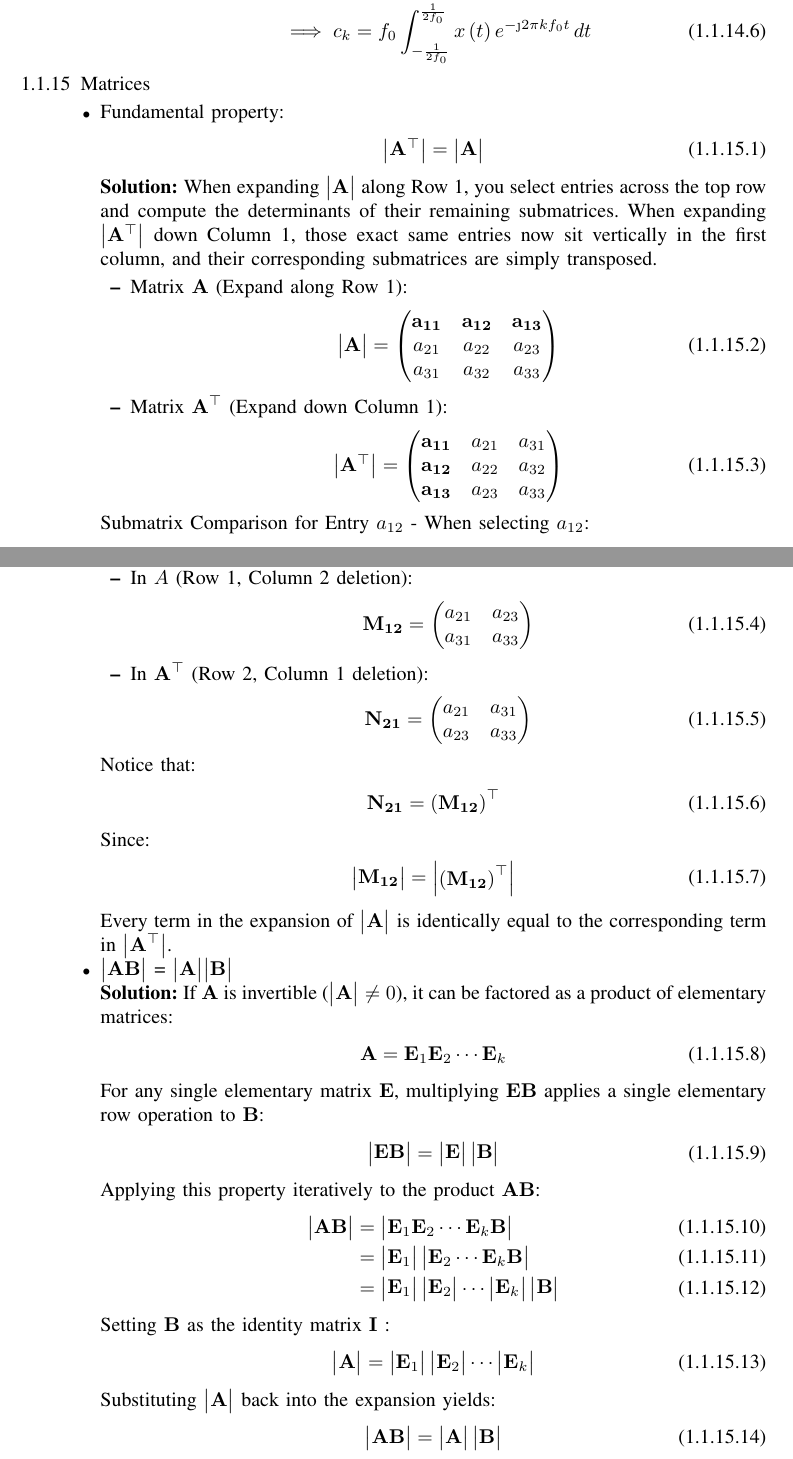
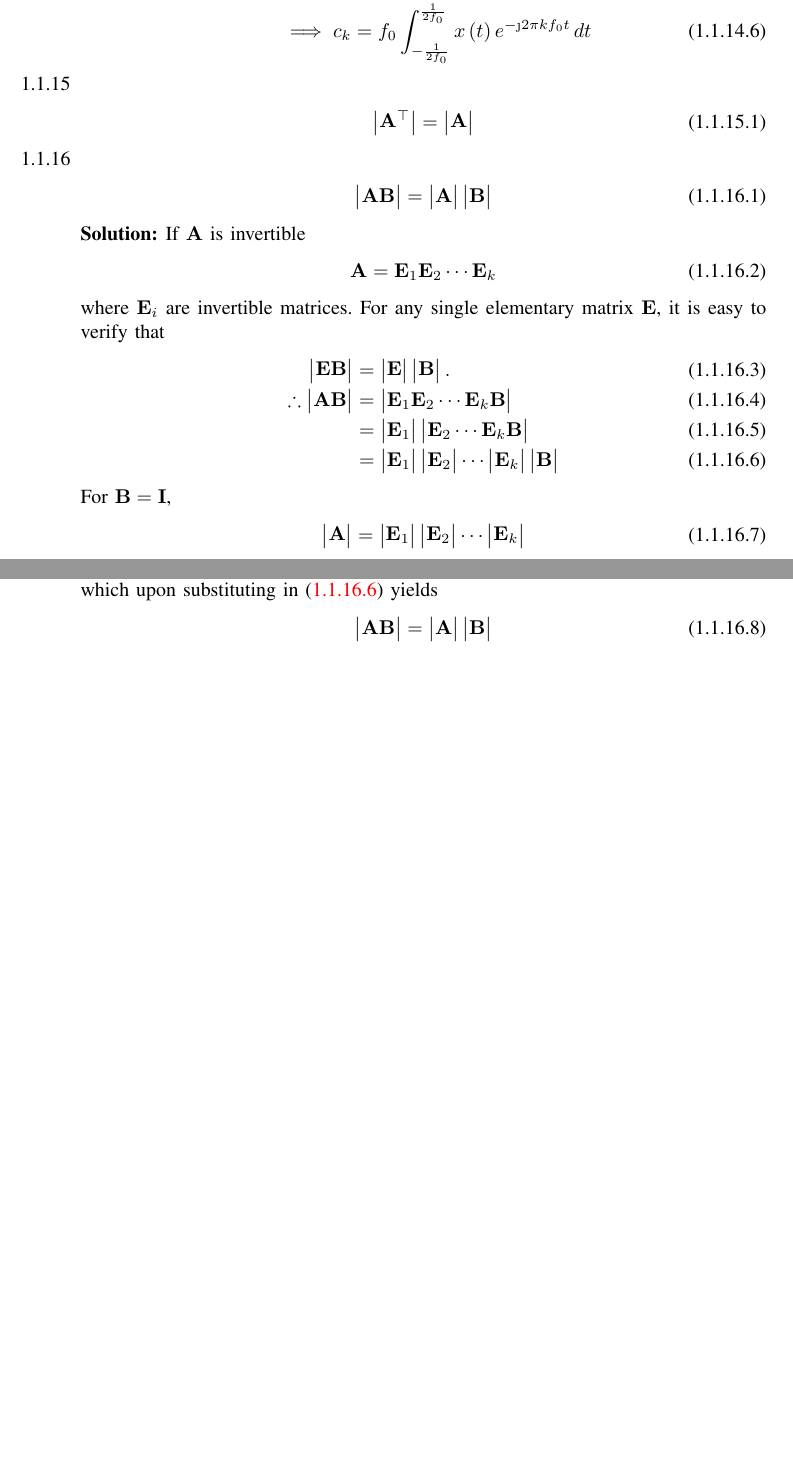
Before and after one commit to ri2148/EE-Projects, a LaTeX paper (main.tex, which reads chapters/ae-2026_formulae.tex, gvv-book.sty): two parts of pages 7 and 8 of 30 before the commit and two parts of pages 7 and 8 of 28 after it, joined at a grey line, cut so that both start at the same text, the shorter picture padded with empty space. Compiled offline with pdfLaTeX.

Commit message:
formulae nearly done.  checking problems

```diff
--- a/chapters/ae-2026_formulae.tex
+++ b/chapters/ae-2026_formulae.tex
@@ -233,86 +233,37 @@
 \implies	c_k = f_0 \int_{-\frac{1}{2f_0}}^{\frac{1}{2f_0}} x\brak{t} e^{-\j 2\pi k f_0 t} \, dt \label{eq:Fourier_1}
 \end{align}
 %
-\item Matrices
-\begin{itemize}
-	\item Fundamental property:
+	\item
 	\begin{align}
 	\mydet{\vec{A^{\top}}} = \mydet{\vec{A}} \label{eq:Matrices_1}
 	\end{align}
+\item
+	\begin{align}
+	\mydet{\vec{AB}} = \mydet{\vec{A}}\mydet{\vec{B}}
+	\end{align}
 \solution
-When expanding $\mydet{\vec{A}}$ along Row 1, you select entries across the top row and compute the determinants of their remaining submatrices. When expanding $\mydet{\vec{A^{\top}}}$ down Column 1, those exact same entries now sit vertically in the first column, and their corresponding submatrices are simply transposed.
-
-\begin{itemize}
-	\item Matrix $\vec{A}$ (Expand along Row 1):
-\begin{align}
-\mydet{\vec{A}} =
-\myvec{
-\vec{a_{11}} & \vec{a_{12}} & \vec{a_{13}} \\
-a_{21} & a_{22} & a_{23} \\
-a_{31} & a_{32} & a_{33}
-}
-\end{align}
-
-\item Matrix $\vec{A^{\top}}$ (Expand down Column 1):
-\begin{align}
-\mydet{\vec{A^{\top}}} =
-\myvec{
-\vec{a_{11}} & a_{21} & a_{31} \\
-\vec{a_{12}} & a_{22} & a_{32} \\
-\vec{a_{13}} & a_{23} & a_{33}
-}
-\end{align}
-\end{itemize}
-Submatrix Comparison for Entry $a_{12}$ - When selecting $a_{12}$:
-\begin{itemize}
-    \item In $\vec{}{A}$ (Row 1, Column 2 deletion):
-    \begin{align}
-    \vec{M_{12}} = \myvec{ a_{21} & a_{23} \\ a_{31} & a_{33} }
-    \end{align}
-
-    \item In $\vec{A^{\top}}$ (Row 2, Column 1 deletion):
-    \begin{align}
-    \vec{N_{21}} = \myvec{ a_{21} & a_{31} \\ a_{23} & a_{33} }
-    \end{align}
-\end{itemize}
-
-Notice that:
-\begin{align}
-\vec{N_{21}} = \brak{\vec{M_{12}}}^{\top}
-\end{align}
-Since:
-\begin{align}
-\mydet{\vec{M_{12}}} = \mydet{\brak{\vec{M_{12}}}^{\top}}
-\end{align}
-Every term in the expansion of $\mydet{\vec{A}}$ is identically equal to the corresponding term in $\mydet{\vec{A^{\top}}}$.
-\item \mydet{\vec{AB}} = \mydet{\vec{A}}\mydet{\vec{B}}
-
-\solution
-If $\vec{A}$ is invertible ($\mydet{\vec{A}} \neq 0$), it can be factored as a product of elementary matrices:
+If $\vec{A}$ is invertible
 \begin{align}
 \vec{A} = \vec{E}_1 \vec{E}_2 \cdots \vec{E}_k
 \end{align}
-
-For any single elementary matrix $\vec{E}$, multiplying $\vec{E}\vec{B}$ applies a single elementary row operation to $\vec{B}$:
+where $\vec{E}_i$ are invertible matrices.
+For any single elementary matrix $\vec{E}$, it is easy to verify that
 \begin{align}
-\mydet{\vec{E}\vec{B}} = \mydet{\vec{E}}\mydet{\vec{B}}
-\end{align}
-
-Applying this property iteratively to the product $\vec{A}\vec{B}$:
-\begin{align}
+	\mydet{\vec{E}\vec{B}} &= \mydet{\vec{E}}\mydet{\vec{B}}.
+\\
+\therefore
 \mydet{\vec{A}\vec{B}} &= \mydet{\vec{E}_1 \vec{E}_2 \cdots \vec{E}_k \vec{B}} \\
 &= \mydet{\vec{E}_1} \mydet{\vec{E}_2 \cdots \vec{E}_k \vec{B}} \\
 &= \mydet{\vec{E}_1} \mydet{\vec{E}_2} \cdots \mydet{\vec{E}_k} \mydet{\vec{B}}
+\label{eq:Matrices_1-AB}
 \end{align}
-
-Setting $\vec{B}$ as the identity matrix $\vec{I}$ :
+For $\vec{B}=\vec{I}$,
 \begin{align}
 \mydet{\vec{A}} = \mydet{\vec{E}_1} \mydet{\vec{E}_2} \cdots \mydet{\vec{E}_k}
 \end{align}
-
-Substituting $\mydet{\vec{A}}$ back into the expansion yields:
+which upon substituting in
+\eqref{eq:Matrices_1-AB}
+yields
 \begin{align}
 	\mydet{\vec{A}\vec{B}} = \mydet{\vec{A}}\mydet{\vec{B}} \label{eq:product_determinant}
 \end{align}
-
-\item Determinant of $\vec{A^{-1}}$, where $\vec{A}$ is an invertible square matrix
@@ -329,2 +269,0 @@
-\mydet{\vec{A}} \mydet{\vec{A}^{-1}} = 1
-\end{align}
--- a/gvv-book.sty
+++ b/gvv-book.sty
@@ -5,7 +5,7 @@
 %\singlespacing
 
 %\usepackage{graphicx}
-%\usepackage{amssymb}
+\usepackage{amssymb}
 %\usepackage{relsize}
 \usepackage[cmex10]{amsmath}
 \usepackage{siunitx}
```
Also changed, not shown: chapters/ae-2026.tex (+2 -0 lines), main.pdf, chapters/ae-2026_formulae.tex (45 more changed lines), 5 other files.
